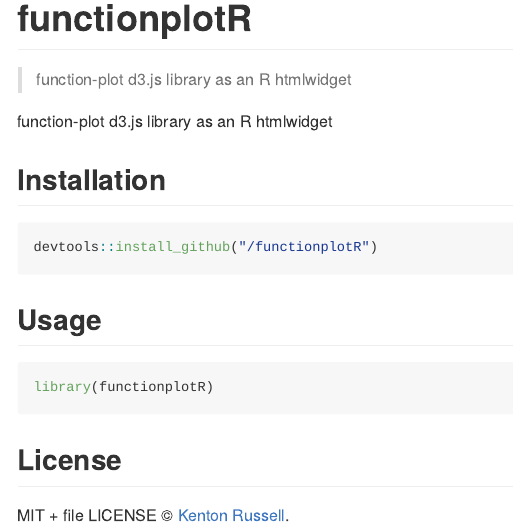
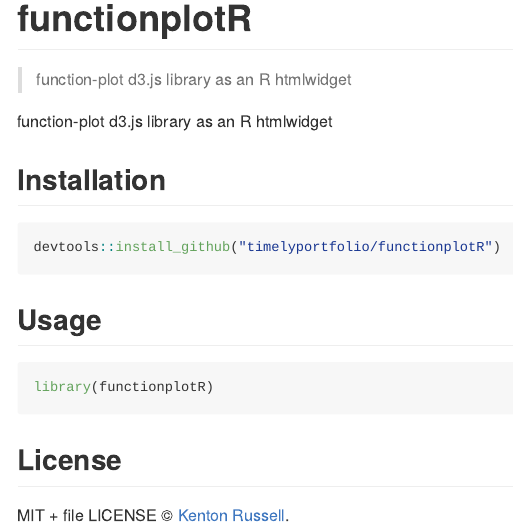
Before and after one commit to timelyportfolio/functionplotR, an R Markdown document (README.Rmd): the page in a window 1100 px wide, from its top. The pictures show the output file README.md that the author committed with the source, drawn offline in the style of GitHub; badge pictures from the web are left out.

Commit message:
add timelyportfolio in README

````diff
--- a/README.Rmd
+++ b/README.Rmd
@@ -22,7 +22,7 @@ function-plot d3.js library as an R htmlwidget
 ## Installation
 
 ```{r eval = FALSE}
-devtools::install_github("/functionplotR")
+devtools::install_github("timelyportfolio/functionplotR")
 ```
 
 ## Usage
@@ -33,4 +33,4 @@ library(functionplotR)
 
 ## License
 
-MIT + file LICENSE © [Kenton Russell](https://github.com/).
+MIT + file LICENSE © [Kenton Russell](https://github.com/timelyportfolio).
````
Also changed, not shown: README.md.
